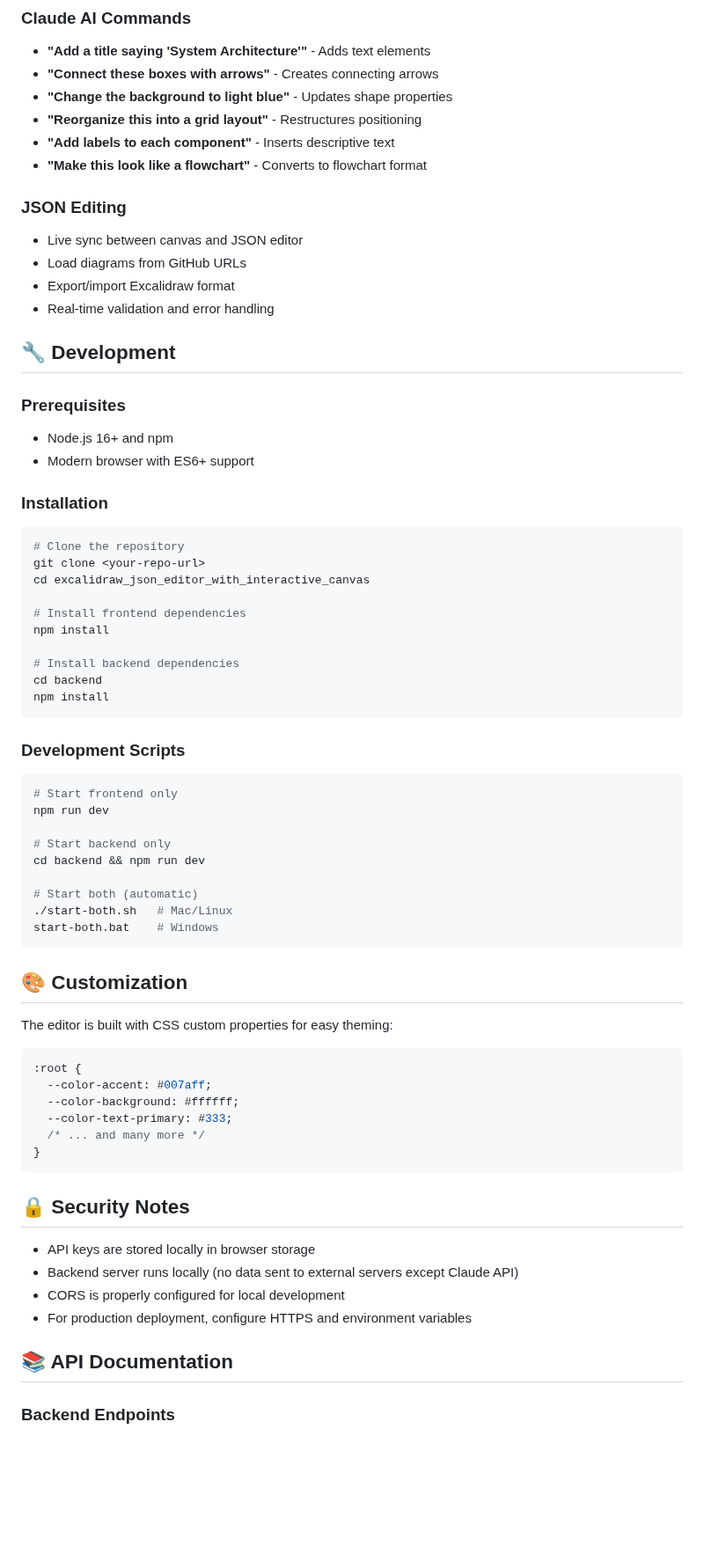
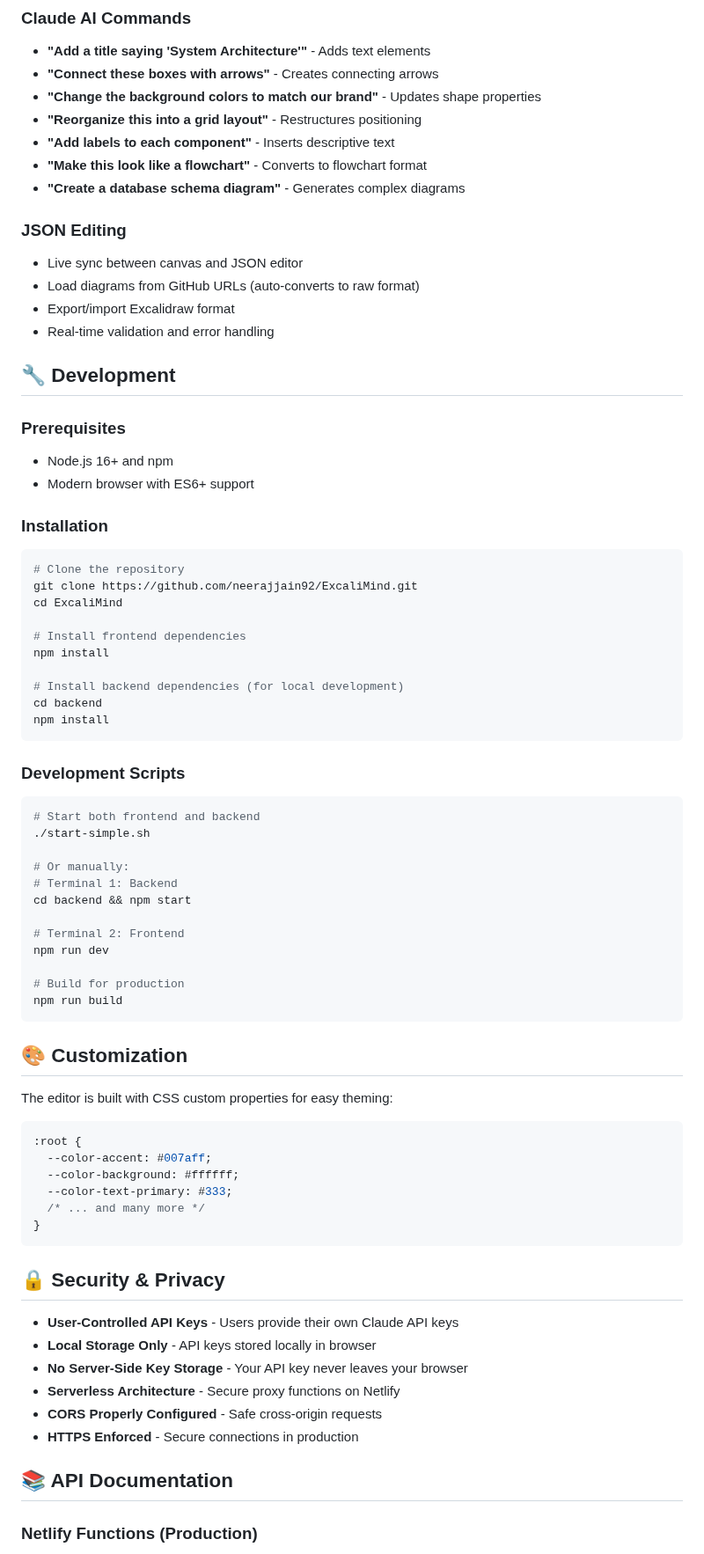
Before and after one commit to neerajjain92/ExcaliMind, a Markdown page: README.md, the part around one of its changes. Shown at 88% size. Rendered like a GitHub page; blank space fills up the shorter version.

Commit message:
docs: Comprehensive README update with Claude 3.5 Sonnet, Netlify deployment, and production info

````diff
--- a/README.md
+++ b/README.md
@@ -103,14 +126,15 @@ Want to see Claude in action without an API key? Try the demo mode:
 ### Claude AI Commands
 - **"Add a title saying 'System Architecture'"** - Adds text elements
 - **"Connect these boxes with arrows"** - Creates connecting arrows
-- **"Change the background to light blue"** - Updates shape properties
+- **"Change the background colors to match our brand"** - Updates shape properties
 - **"Reorganize this into a grid layout"** - Restructures positioning
 - **"Add labels to each component"** - Inserts descriptive text
 - **"Make this look like a flowchart"** - Converts to flowchart format
+- **"Create a database schema diagram"** - Generates complex diagrams
 
 ### JSON Editing
 - Live sync between canvas and JSON editor
-- Load diagrams from GitHub URLs
+- Load diagrams from GitHub URLs (auto-converts to raw format)
 - Export/import Excalidraw format
 - Real-time validation and error handling
 
@@ -123,28 +147,31 @@ Want to see Claude in action without an API key? Try the demo mode:
 ### Installation
 ```bash
 # Clone the repository
-git clone <your-repo-url>
-cd excalidraw_json_editor_with_interactive_canvas
+git clone https://github.com/neerajjain92/ExcaliMind.git
+cd ExcaliMind
 
 # Install frontend dependencies
 npm install
 
-# Install backend dependencies
+# Install backend dependencies (for local development)
 cd backend
 npm install
 ```
 
 ### Development Scripts
 ```bash
-# Start frontend only
+# Start both frontend and backend
+./start-simple.sh
+
+# Or manually:
+# Terminal 1: Backend
+cd backend && npm start
+
+# Terminal 2: Frontend
 npm run dev
 
-# Start backend only
-cd backend && npm run dev
-
-# Start both (automatic)
-./start-both.sh   # Mac/Linux
-start-both.bat    # Windows
+# Build for production
+npm run build
 ```
 
 ## 🎨 Customization
@@ -160,14 +187,16 @@ The editor is built with CSS custom properties for easy theming:
 }
 ```
 
-## 🔒 Security Notes
+## 🔒 Security & Privacy
 
-- API keys are stored locally in browser storage
-- Backend server runs locally (no data sent to external servers except Claude API)
-- CORS is properly configured for local development
-- For production deployment, configure HTTPS and environment variables
+- **User-Controlled API Keys** - Users provide their own Claude API keys
+- **Local Storage Only** - API keys stored locally in browser
+- **No Server-Side Key Storage** - Your API key never leaves your browser
+- **Serverless Architecture** - Secure proxy functions on Netlify
+- **CORS Properly Configured** - Safe cross-origin requests
+- **HTTPS Enforced** - Secure connections in production
 
 ## 📚 API Documentation
 
-### Backend Endpoints
+### Netlify Functions (Production)
 
````
Also changed, not shown: other parts of README.md (+75 -34 lines).
